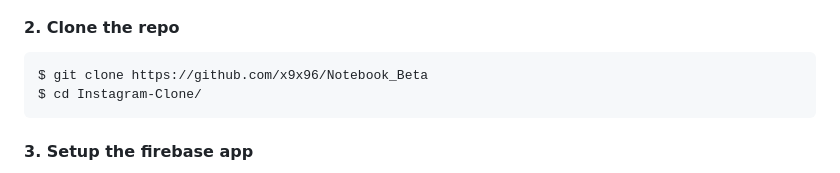
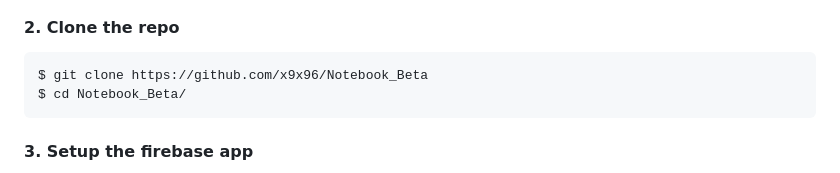
Before and after one commit to x9x96/Notebook_Beta, a Markdown page: README.md, the part around the change. Rendered like a GitHub page.

````diff
--- a/README.md
+++ b/README.md
@@ -55,7 +55,7 @@ Media contents used in this project belong to their respective creators/ authors
 
 ```sh
 $ git clone https://github.com/x9x96/Notebook_Beta
-$ cd Instagram-Clone/
+$ cd Notebook_Beta/
 ```
 
 #### 3. Setup the firebase app
````
